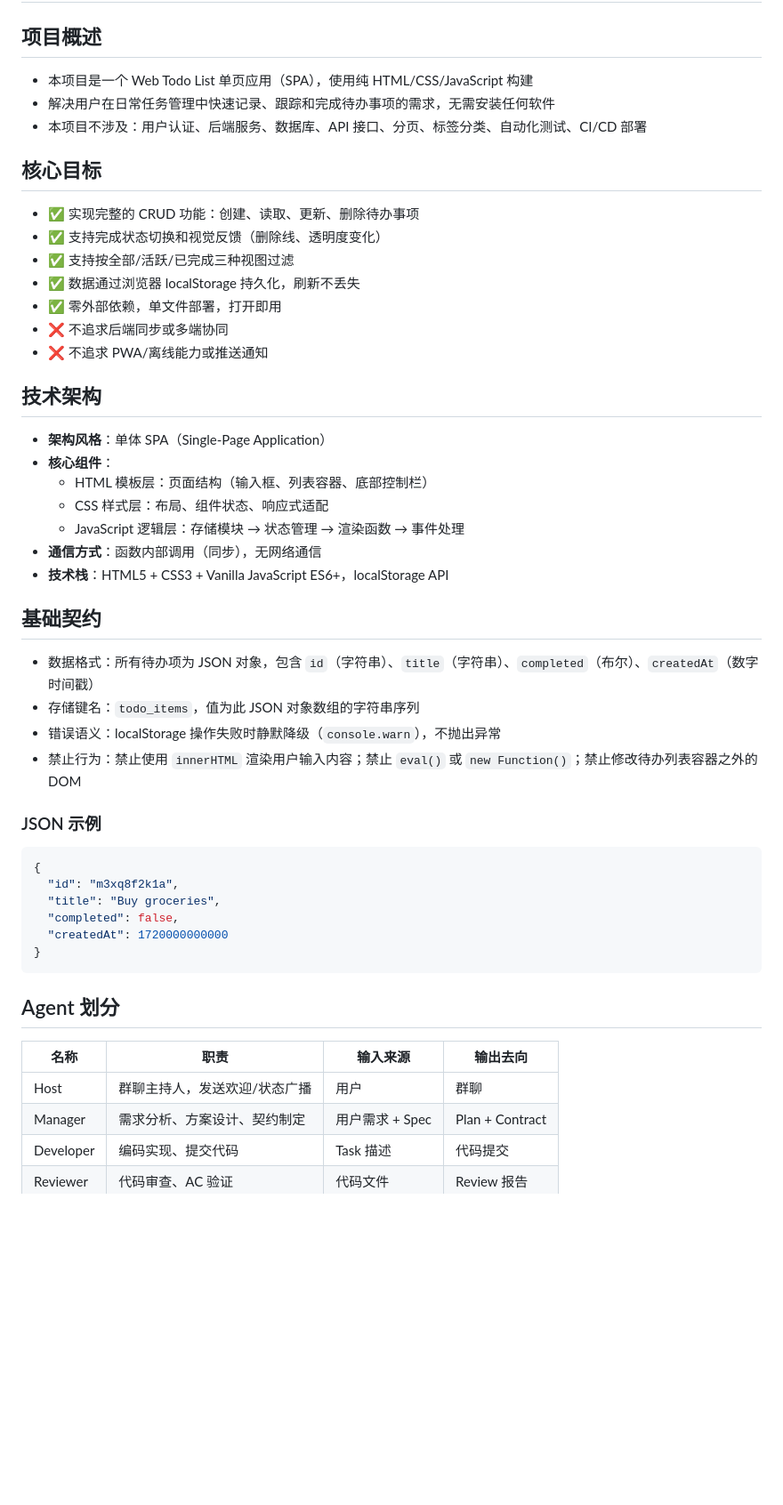
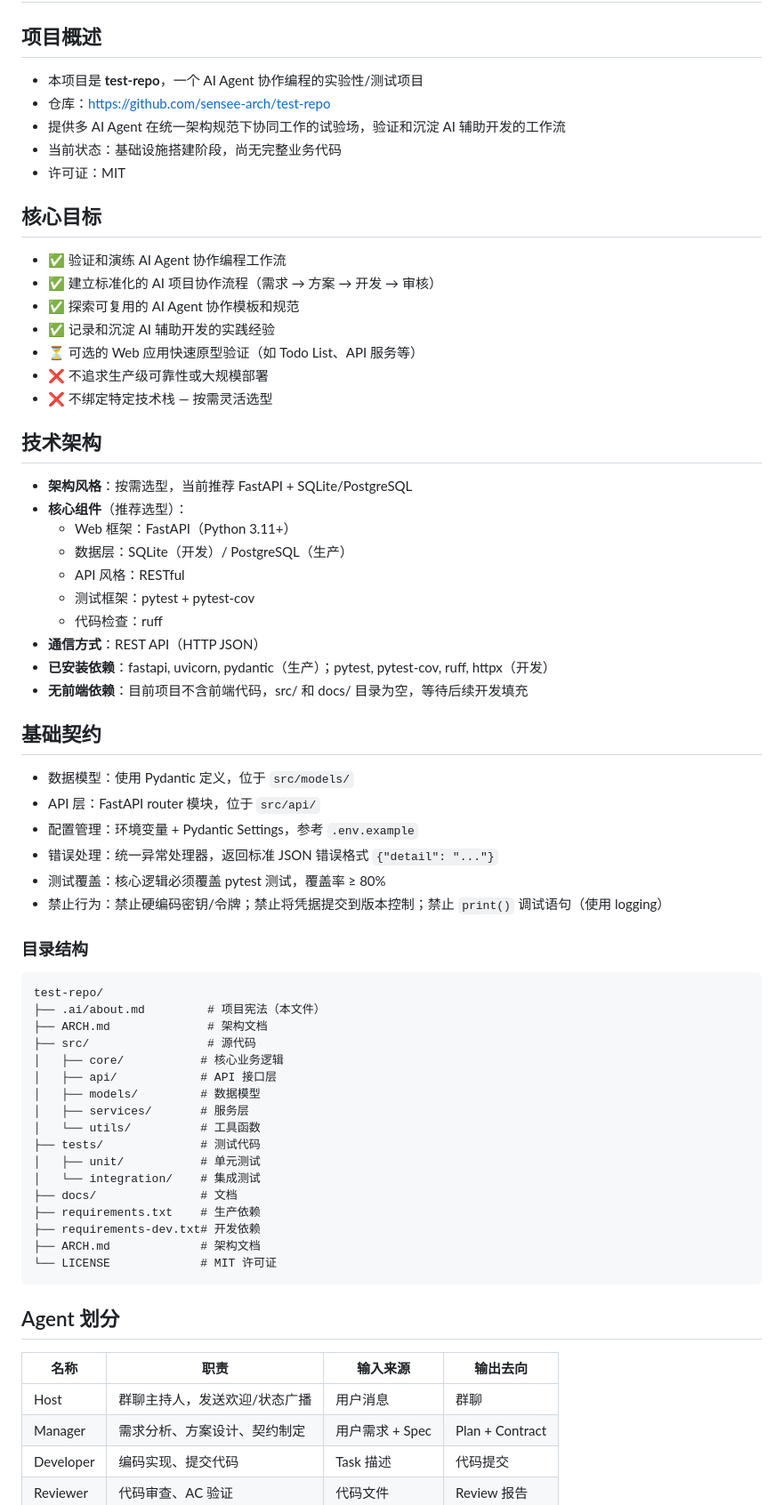
Before and after one commit to sensee-arch/test-repo, a Markdown page: .ai/about.md, the part around one of its changes. Shown at 89% size. GitHub-like rendering; blank space fills up the shorter version.

Commit message:
docs: update .ai/about.md with project constitution

````diff
--- a/.ai/about.md
+++ b/.ai/about.md
@@ -2,52 +2,70 @@
 
 ## 项目概述
 
-- 本项目是一个 Web Todo List 单页应用（SPA），使用纯 HTML/CSS/JavaScript 构建
-- 解决用户在日常任务管理中快速记录、跟踪和完成待办事项的需求，无需安装任何软件
-- 本项目不涉及：用户认证、后端服务、数据库、API 接口、分页、标签分类、自动化测试、CI/CD 部署
+- 本项目是 **test-repo**，一个 AI Agent 协作编程的实验性/测试项目
+- 仓库：https://github.com/sensee-arch/test-repo
+- 提供多 AI Agent 在统一架构规范下协同工作的试验场，验证和沉淀 AI 辅助开发的工作流
+- 当前状态：基础设施搭建阶段，尚无完整业务代码
+- 许可证：MIT
 
 ## 核心目标
 
-- ✅ 实现完整的 CRUD 功能：创建、读取、更新、删除待办事项
-- ✅ 支持完成状态切换和视觉反馈（删除线、透明度变化）
-- ✅ 支持按全部/活跃/已完成三种视图过滤
-- ✅ 数据通过浏览器 localStorage 持久化，刷新不丢失
-- ✅ 零外部依赖，单文件部署，打开即用
-- ❌ 不追求后端同步或多端协同
-- ❌ 不追求 PWA/离线能力或推送通知
+- ✅ 验证和演练 AI Agent 协作编程工作流
+- ✅ 建立标准化的 AI 项目协作流程（需求 → 方案 → 开发 → 审核）
+- ✅ 探索可复用的 AI Agent 协作模板和规范
+- ✅ 记录和沉淀 AI 辅助开发的实践经验
+- ⏳ 可选的 Web 应用快速原型验证（如 Todo List、API 服务等）
+- ❌ 不追求生产级可靠性或大规模部署
+- ❌ 不绑定特定技术栈 — 按需灵活选型
 
 ## 技术架构
 
-- **架构风格**：单体 SPA（Single-Page Application）
-- **核心组件**：
-  - HTML 模板层：页面结构（输入框、列表容器、底部控制栏）
-  - CSS 样式层：布局、组件状态、响应式适配
-  - JavaScript 逻辑层：存储模块 → 状态管理 → 渲染函数 → 事件处理
-- **通信方式**：函数内部调用（同步），无网络通信
-- **技术栈**：HTML5 + CSS3 + Vanilla JavaScript ES6+，localStorage API
+- **架构风格**：按需选型，当前推荐 FastAPI + SQLite/PostgreSQL
+- **核心组件**（推荐选型）：
+  - Web 框架：FastAPI（Python 3.11+）
+  - 数据层：SQLite（开发）/ PostgreSQL（生产）
+  - API 风格：RESTful
+  - 测试框架：pytest + pytest-cov
+  - 代码检查：ruff
+- **通信方式**：REST API（HTTP JSON）
+- **已安装依赖**：fastapi, uvicorn, pydantic（生产）；pytest, pytest-cov, ruff, httpx（开发）
+- **无前端依赖**：目前项目不含前端代码，src/ 和 docs/ 目录为空，等待后续开发填充
 
 ## 基础契约
 
-- 数据格式：所有待办项为 JSON 对象，包含 `id`（字符串）、`title`（字符串）、`completed`（布尔）、`createdAt`（数字时间戳）
-- 存储键名：`todo_items`，值为此 JSON 对象数组的字符串序列
-- 错误语义：localStorage 操作失败时静默降级（`console.warn`），不抛出异常
-- 禁止行为：禁止使用 `innerHTML` 渲染用户输入内容；禁止 `eval()` 或 `new Function()`；禁止修改待办列表容器之外的 DOM
+- 数据模型：使用 Pydantic 定义，位于 `src/models/`
+- API 层：FastAPI router 模块，位于 `src/api/`
+- 配置管理：环境变量 + Pydantic Settings，参考 `.env.example`
+- 错误处理：统一异常处理器，返回标准 JSON 错误格式 `{"detail": "..."}`
+- 测试覆盖：核心逻辑必须覆盖 pytest 测试，覆盖率 ≥ 80%
+- 禁止行为：禁止硬编码密钥/令牌；禁止将凭据提交到版本控制；禁止 `print()` 调试语句（使用 logging）
 
-### JSON 示例
-```json
-{
-  "id": "m3xq8f2k1a",
-  "title": "Buy groceries",
-  "completed": false,
-  "createdAt": 1720000000000
-}
+### 目录结构
+```
+test-repo/
+├── .ai/about.md         # 项目宪法（本文件）
+├── ARCH.md              # 架构文档
+├── src/                 # 源代码
+│   ├── core/           # 核心业务逻辑
+│   ├── api/            # API 接口层
+│   ├── models/         # 数据模型
+│   ├── services/       # 服务层
+│   └── utils/          # 工具函数
+├── tests/              # 测试代码
+│   ├── unit/           # 单元测试
+│   └── integration/    # 集成测试
+├── docs/               # 文档
+├── requirements.txt    # 生产依赖
+├── requirements-dev.txt# 开发依赖
+├── ARCH.md             # 架构文档
+└── LICENSE             # MIT 许可证
 ```
 
 ## Agent 划分
 
 | 名称 | 职责 | 输入来源 | 输出去向 |
 |------|------|----------|----------|
-| Host | 群聊主持人，发送欢迎/状态广播 | 用户 | 群聊 |
+| Host | 群聊主持人，发送欢迎/状态广播 | 用户消息 | 群聊 |
 | Manager | 需求分析、方案设计、契约制定 | 用户需求 + Spec | Plan + Contract |
 | Developer | 编码实现、提交代码 | Task 描述 | 代码提交 |
 | Reviewer | 代码审查、AC 验证 | 代码文件 | Review 报告 |
````
Also changed, not shown: other parts of .ai/about.md (+23 -6 lines).
